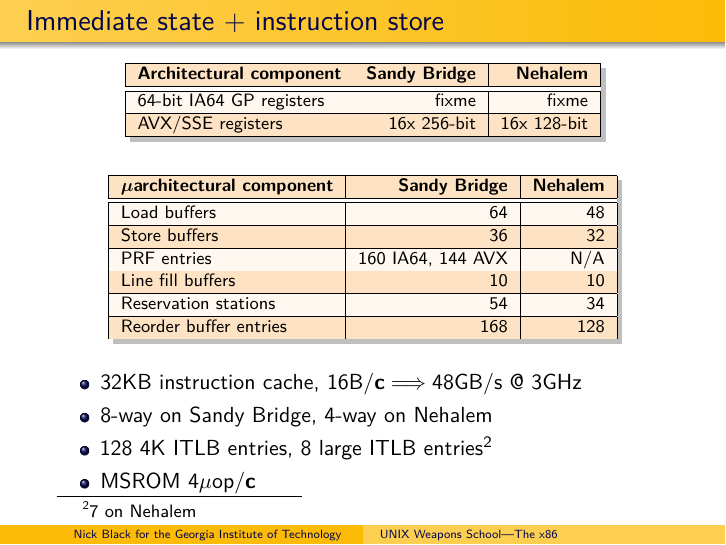
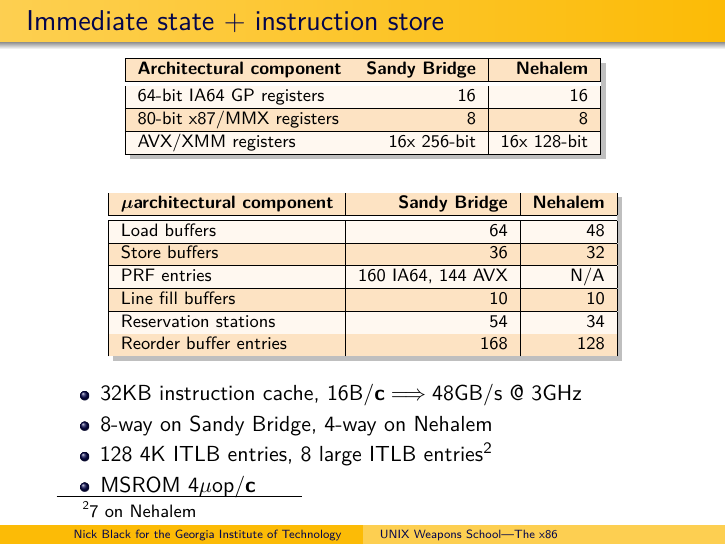
Before and after one commit to dankamongmen/unix-weapons-school, LaTeX slides (x86.tex): page 17 of 21. Compiled offline with pdfLaTeX.

Commit message:
describe x87 regs

```diff
--- a/x86.tex
+++ b/x86.tex
@@ -395,11 +395,11 @@
 \textbf{Architectural component} & \textbf{Sandy Bridge} & \textbf{Nehalem} \\
 \hline
 \hline
-64-bit IA64 GP registers & fixme & fixme \\
-%\hline
-%80-bit MMX registers & fixme & fixme \\
+64-bit IA64 GP registers & 16 & 16 \\
 \hline
-AVX/SSE registers & 16x 256-bit & 16x 128-bit \\
+80-bit x87/MMX registers & 8 & 8 \\
+\hline
+AVX/XMM registers & 16x 256-bit & 16x 128-bit \\
 \hline
 \end{tabular}%
 }
```
